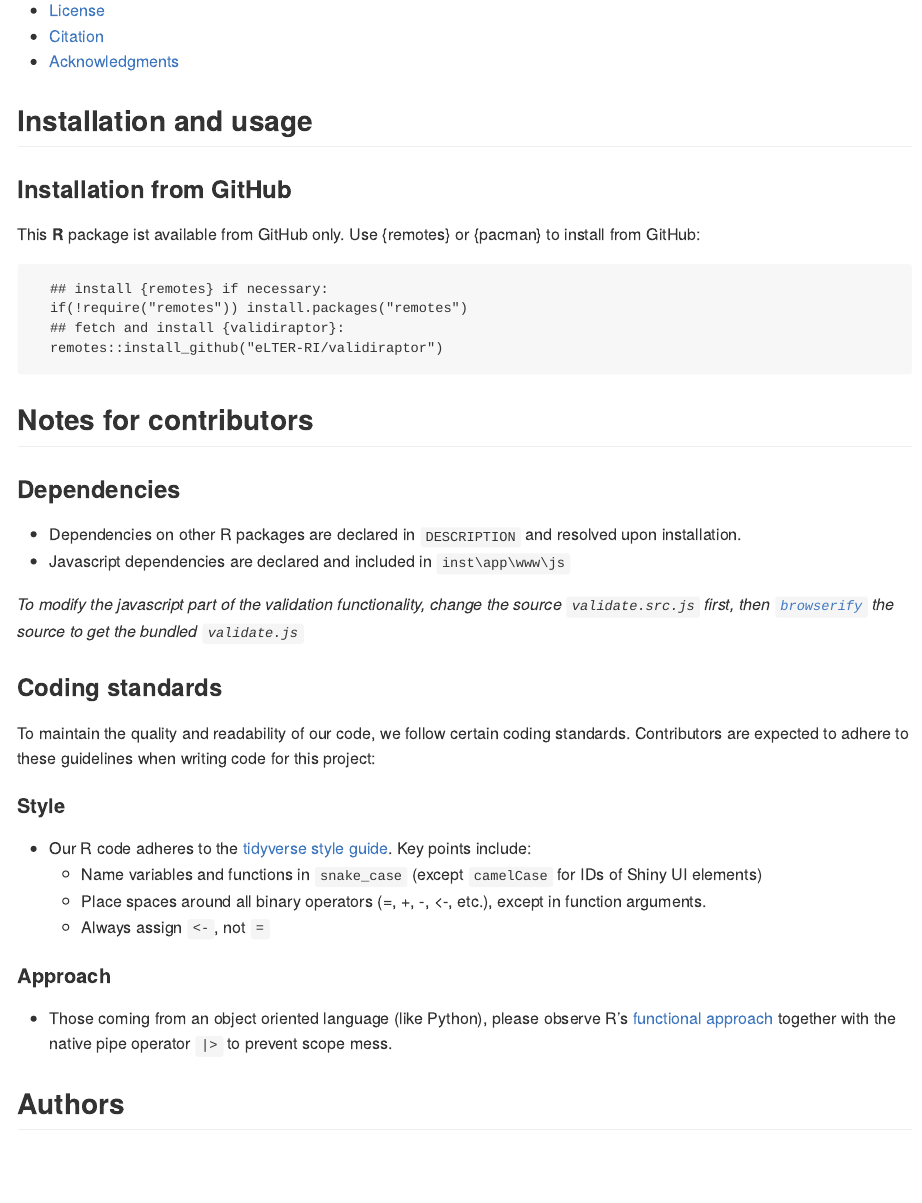
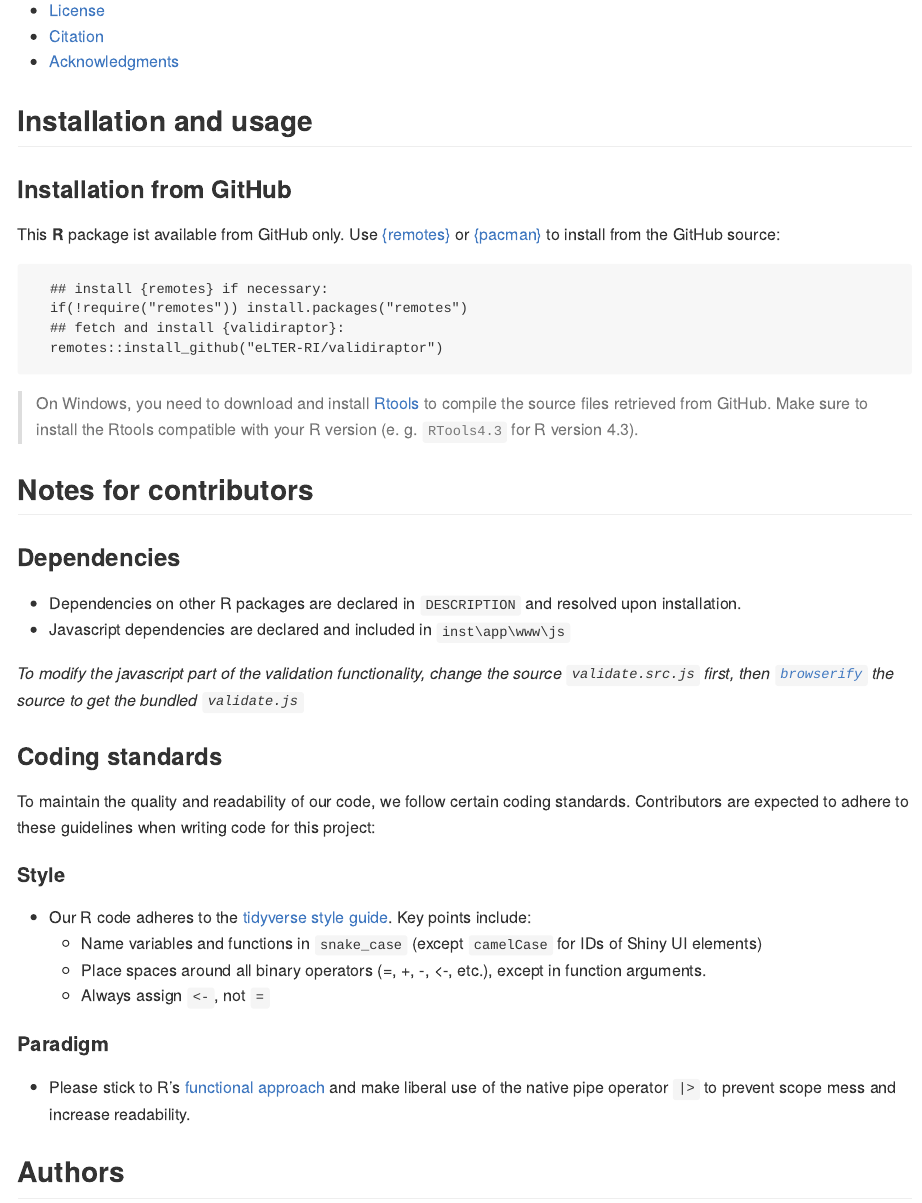
Before and after one commit to eLTER-RI/validiraptor, an R Markdown document (README.Rmd): the page in a window 1100 px wide, from 730 px down. The pictures show the output file README.html that the author committed with the source, opened offline.

Commit message:
update README

````diff
--- a/README.Rmd
+++ b/README.Rmd
@@ -38,8 +38,10 @@ knitr::opts_chunk$set(
 ## Installation and usage
 
 ### Installation from GitHub
-This **R** package ist available from GitHub only. Use {remotes} or {pacman}
-to install from GitHub:
+This **R** package ist available from GitHub only. Use
+    [{remotes}](https://cran.r-project.org/web/packages/remotes/index.html) or
+    [{pacman}](https://cran.r-project.org/web/packages/pacman/index.html)
+    to install from the GitHub source:
 
 ```
   ## install {remotes} if necessary:
@@ -47,6 +49,12 @@ to install from GitHub:
   ## fetch and install {validiraptor}:
   remotes::install_github("eLTER-RI/validiraptor")
 ```
+
+> On Windows, you need to download and install
+    [Rtools](https://cran.r-project.org/bin/windows/Rtools/rtools43/rtools.html)
+    to compile the source files retrieved from GitHub. Make sure to install the
+    Rtools compatible with your R version (e. g. `RTools4.3` for R version 4.3).
+
 
 ## Notes for contributors
 
@@ -81,10 +89,10 @@ guidelines when writing code for this project:
         except in function arguments.
     -   Always assign `<-`, not `=`
 
-#### Approach
--   Those coming from an object oriented language (like Python), please
-    observe R's [functional approach](https://adv-r.hadley.nz/fp.html)
-    together with the native pipe operator `|>` to prevent scope mess.
+#### Paradigm
+-   Please stick to R's [functional approach](https://adv-r.hadley.nz/fp.html)
+    and make liberal use of the native pipe operator `|>` to prevent scope mess
+and increase readability.
 
 
 <!-- general advice for contributors, include in README ?
````
Also changed, not shown: README.html, README.md, README.Rmd (3 more changed lines).
